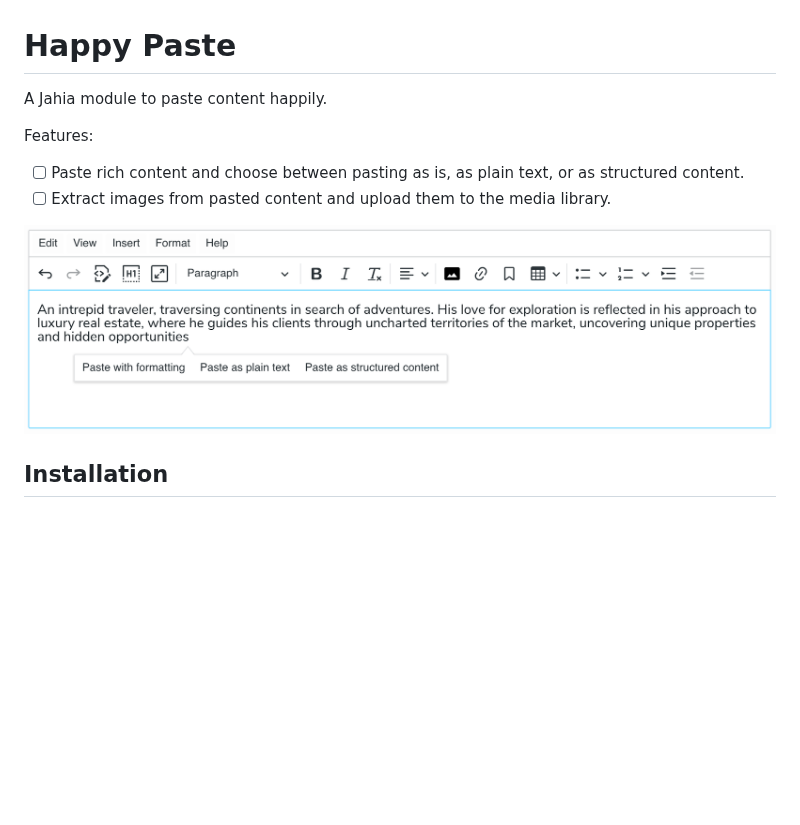
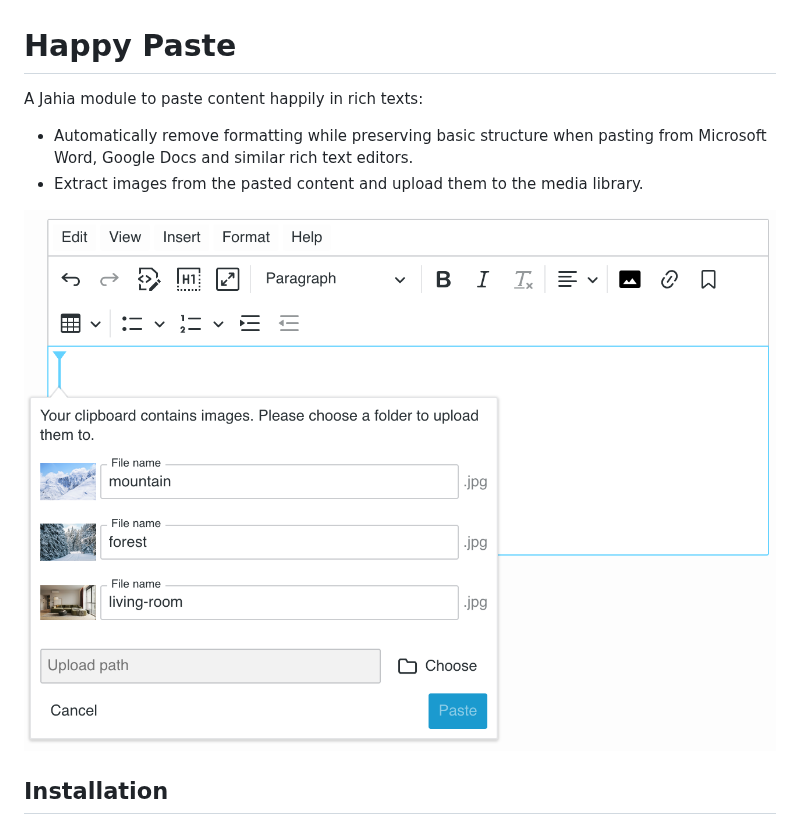
Before and after one commit to Jahia/happy-paste, a Markdown page: README.md, the part around the change. Drawn GitHub-style; pictures changed too: screenshot.png; blank space fills up the shorter version.

Commit message:
docs: update readme

```diff
--- a/README.md
+++ b/README.md
@@ -1,13 +1,11 @@
 # Happy Paste
 
-A Jahia module to paste content happily.
+A Jahia module to paste content happily in rich texts:
 
-Features:
+- Automatically remove formatting while preserving basic structure when pasting from Microsoft Word, Google Docs and similar rich text editors.
+- Extract images from the pasted content and upload them to the media library.
 
-- [ ] Paste rich content and choose between pasting as is, as plain text, or as structured content.
-- [ ] Extract images from pasted content and upload them to the media library.
-
-![Screenshot of the WIP paste balloon](screenshot.png)
+![Screenshot of the Happy Paste module](screenshot.png)
 
 ## Installation
 
```
